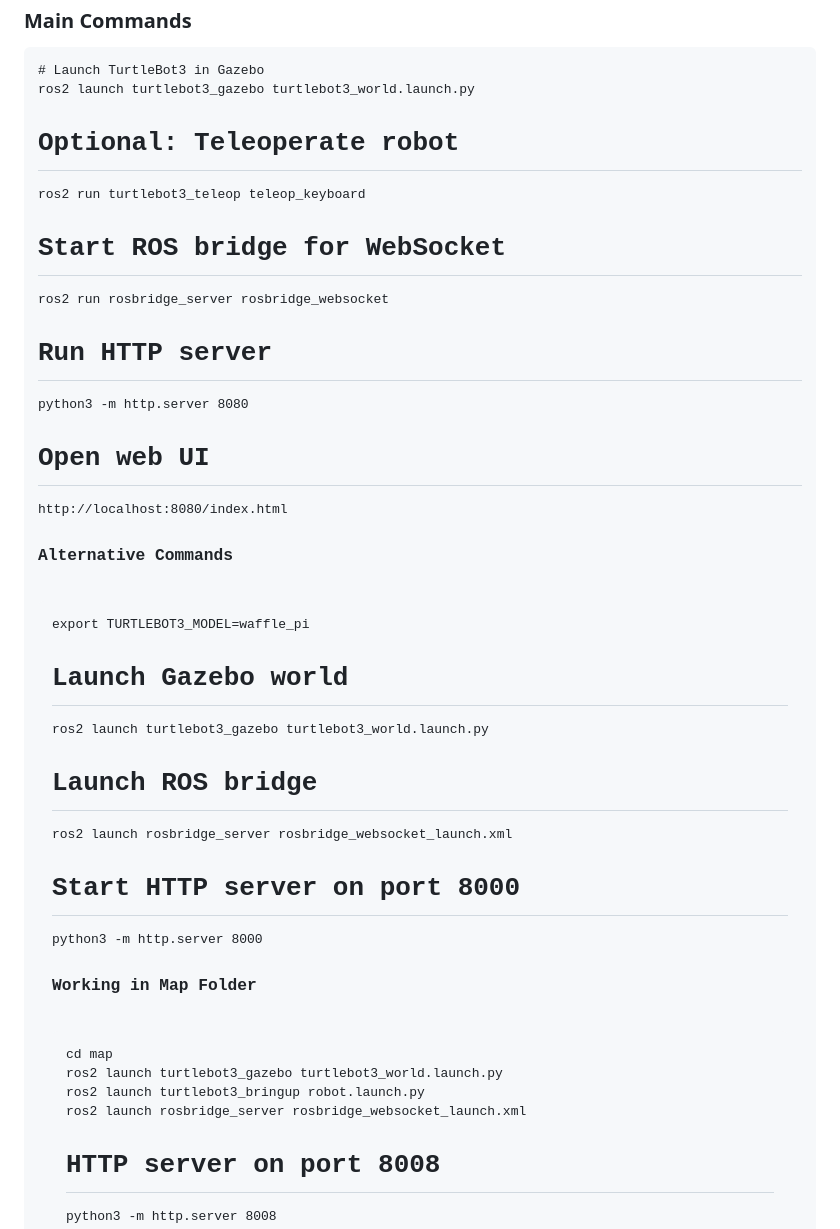
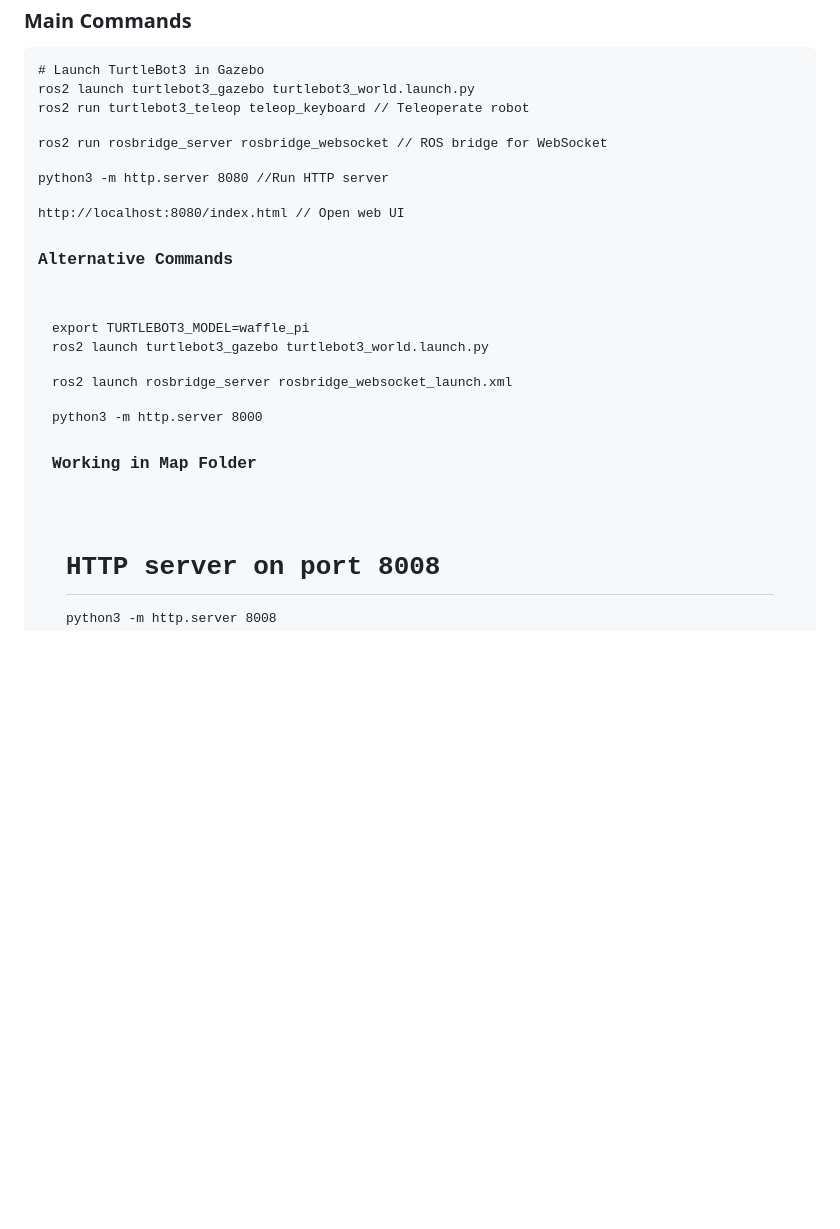
Before and after one commit to Yashvee30/web-rviz2, a Markdown page: README.md, the part around the change. GitHub-like rendering; blank space fills up the shorter version.

```diff
--- a/README.md
+++ b/README.md
@@ -49,40 +49,33 @@ export TURTLEBOT3_MODEL=waffle_pi
 # Launch TurtleBot3 in Gazebo
 ros2 launch turtlebot3_gazebo turtlebot3_world.launch.py
 
-# Optional: Teleoperate robot
-ros2 run turtlebot3_teleop teleop_keyboard
+ros2 run turtlebot3_teleop teleop_keyboard // Teleoperate robot
 
-# Start ROS bridge for WebSocket
-ros2 run rosbridge_server rosbridge_websocket
 
-# Run HTTP server
-python3 -m http.server 8080
+ros2 run rosbridge_server rosbridge_websocket // ROS bridge for WebSocket
 
-# Open web UI
-http://localhost:8080/index.html
+
+python3 -m http.server 8080 //Run HTTP server
+
+
+http://localhost:8080/index.html // Open web UI
 </pre>
 
 <h3>Alternative Commands</h3>
 <pre>
 export TURTLEBOT3_MODEL=waffle_pi
 
-# Launch Gazebo world
+
 ros2 launch turtlebot3_gazebo turtlebot3_world.launch.py
 
-# Launch ROS bridge
+
 ros2 launch rosbridge_server rosbridge_websocket_launch.xml
 
-# Start HTTP server on port 8000
 python3 -m http.server 8000
 </pre>
 
 <h3>Working in Map Folder</h3>
 <pre>
-cd map
-
-ros2 launch turtlebot3_gazebo turtlebot3_world.launch.py
-ros2 launch turtlebot3_bringup robot.launch.py
-ros2 launch rosbridge_server rosbridge_websocket_launch.xml
 
 # HTTP server on port 8008
 python3 -m http.server 8008
```
